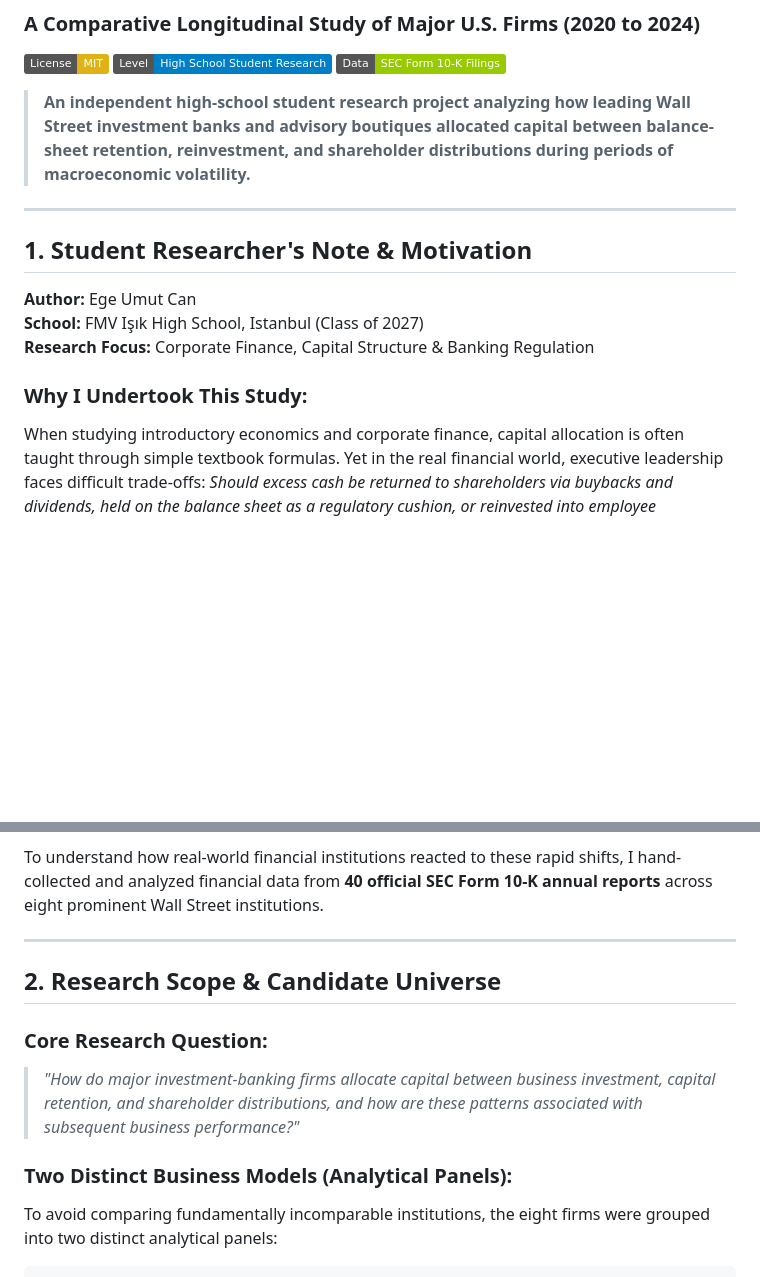
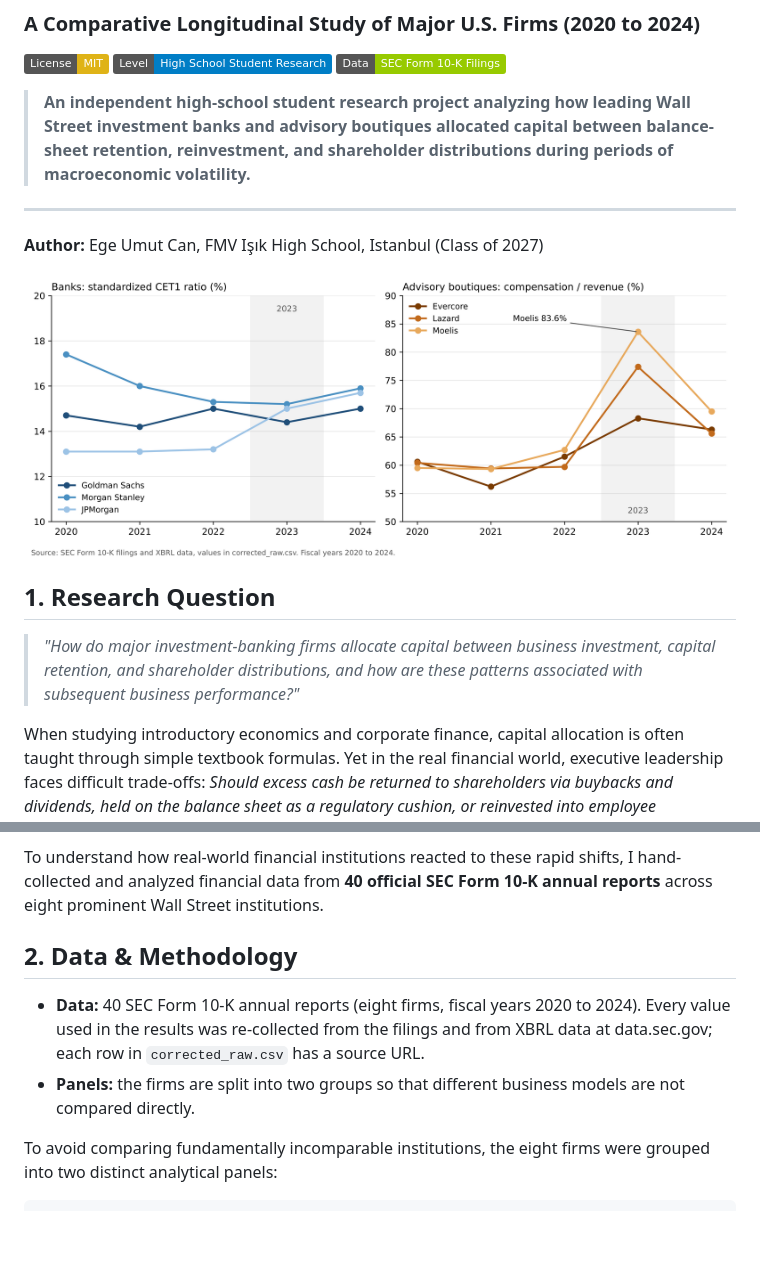
Before and after one commit to ege211/strategic-capital-allocation-investment-banking, a Markdown page: README.md, 2 parts joined by grey strips. GitHub-like rendering; pictures changed too: CHARTS_V2/chart10_banks_cet1_vs_boutique_comp_ratio.png (added); badges without logos; blank space fills up the shorter version.

````diff
--- a/README.md
+++ b/README.md
@@ -9,27 +9,25 @@
 
 ---
 
-## 1. Student Researcher's Note & Motivation
+**Author:** Ege Umut Can, FMV Işık High School, Istanbul (Class of 2027)
 
-**Author:** Ege Umut Can
-**School:** FMV Işık High School, Istanbul (Class of 2027)
-**Research Focus:** Corporate Finance, Capital Structure & Banking Regulation
+![Banks' CET1 ratios and advisory boutiques' compensation ratios, 2020 to 2024](CHARTS_V2/chart10_banks_cet1_vs_boutique_comp_ratio.png)
 
-### Why I Undertook This Study:
+## 1. Research Question
+
+> *"How do major investment-banking firms allocate capital between business investment, capital retention, and shareholder distributions, and how are these patterns associated with subsequent business performance?"*
+
 When studying introductory economics and corporate finance, capital allocation is often taught through simple textbook formulas. Yet in the real financial world, executive leadership faces difficult trade-offs: *Should excess cash be returned to shareholders via buybacks and dividends, held on the balance sheet as a regulatory cushion, or reinvested into employee compensation and technology?*
 
 Between 2020 and 2024, the global economy witnessed a rapid sequence of shocks: the initial COVID-19 pandemic shutdown and emergency stimulus (2020), an explosive boom in corporate mergers and IPOs (2021), followed by the steepest Federal Reserve interest-rate hiking cycle in four decades (2022 to 2023), and subsequent market stabilization (2024).
 
 To understand how real-world financial institutions reacted to these rapid shifts, I hand-collected and analyzed financial data from **40 official SEC Form 10-K annual reports** across eight prominent Wall Street institutions.
 
----
+## 2. Data & Methodology
 
-## 2. Research Scope & Candidate Universe
+- **Data:** 40 SEC Form 10-K annual reports (eight firms, fiscal years 2020 to 2024). Every value used in the results was re-collected from the filings and from XBRL data at data.sec.gov; each row in `corrected_raw.csv` has a source URL.
+- **Panels:** the firms are split into two groups so that different business models are not compared directly.
 
-### Core Research Question:
-> *"How do major investment-banking firms allocate capital between business investment, capital retention, and shareholder distributions, and how are these patterns associated with subsequent business performance?"*
-
-### Two Distinct Business Models (Analytical Panels):
 To avoid comparing fundamentally incomparable institutions, the eight firms were grouped into two distinct analytical panels:
 
 ```text
````
Also changed, not shown: other parts of README.md (+23 -29 lines), 1 other file.
